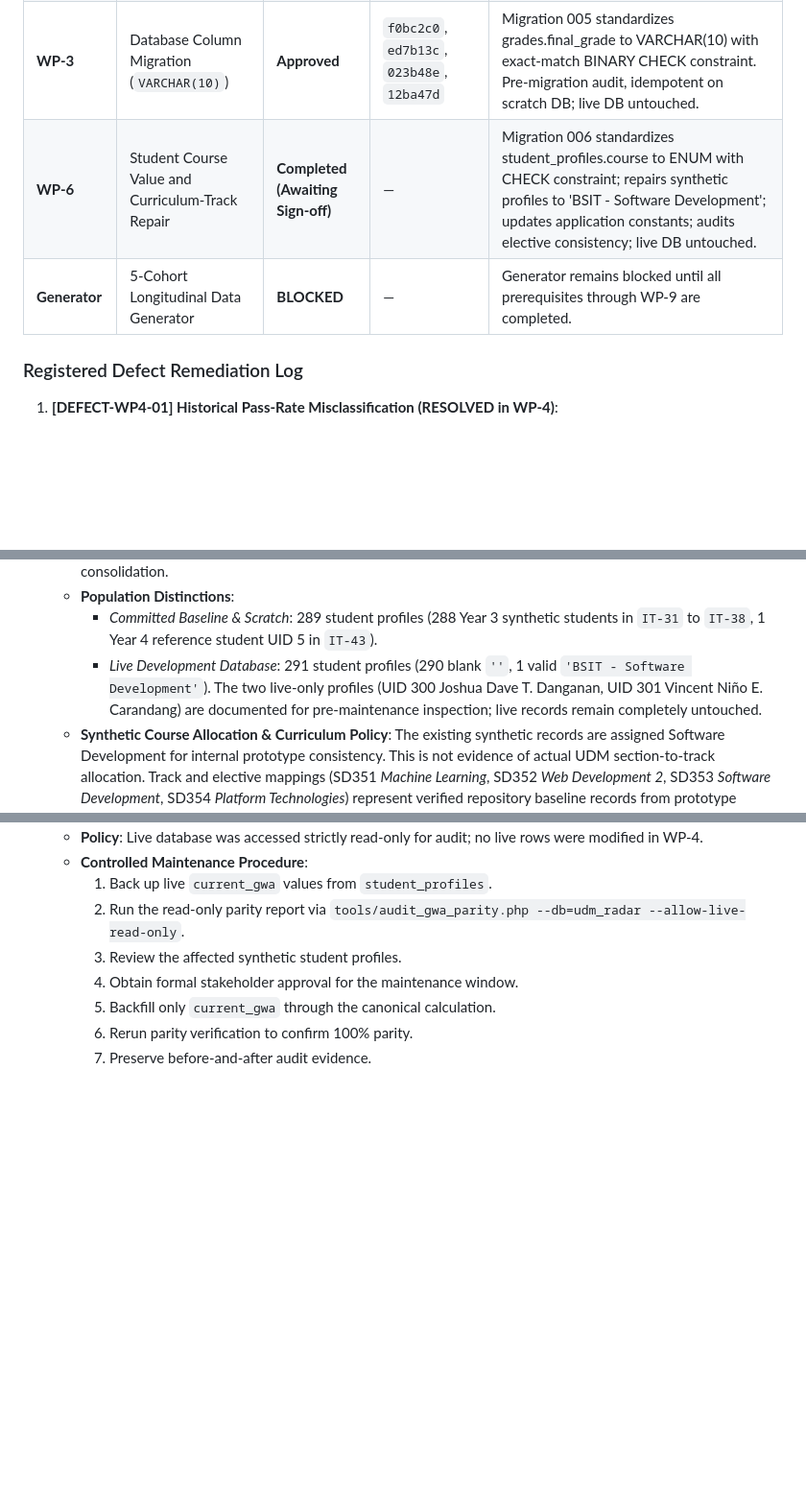
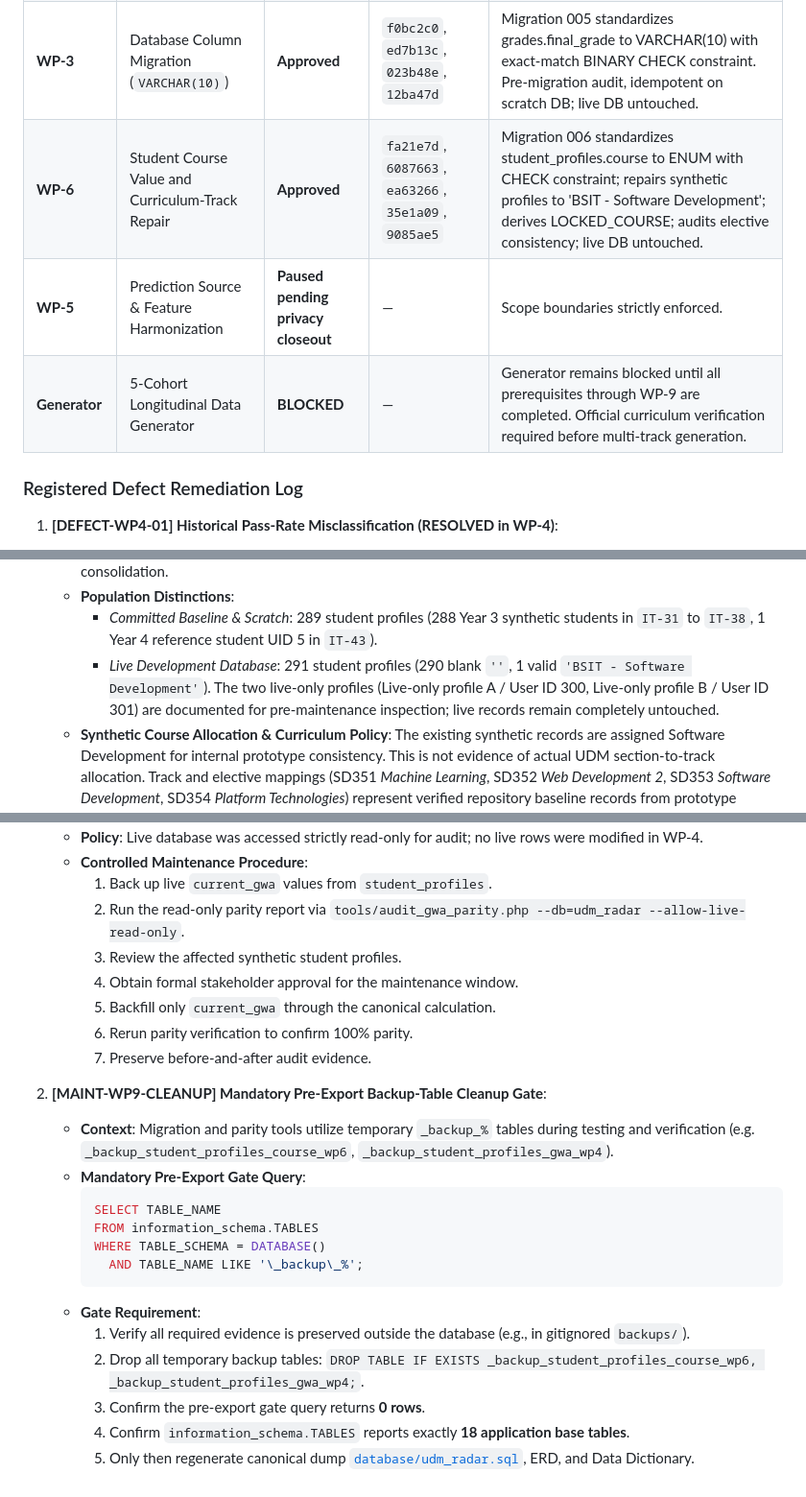
Before and after one commit to jendrickcon/udm-radar, a Markdown page: docs/udm_radar_audit_and_5_cohort_architecture.md, 3 parts joined by grey strips. Shown at 96% size. Drawn GitHub-style; blank space fills up the shorter version.

Commit message:
docs(privacy): redact identifiers, register WP-9 cleanup gate, and approve WP-6

````diff
--- a/docs/udm_radar_audit_and_5_cohort_architecture.md
+++ b/docs/udm_radar_audit_and_5_cohort_architecture.md
@@ -271,8 +271,9 @@ sequenceDiagram
 | **WP-2** | Canonical Final Grade Vocabulary & Helper Layer | **Approved** | `b16282d`, `8f3d14e`, `401ac94` | Shared helpers in `config/constants.php`; numeric-only term percentages; canonicalization; test suite preserved in repository. |
 | **WP-4** | GWA Parity, Analytics Reconciliation & Historical Reports | **Approved** | `44e788a`, `f077fa4`, `23cc61c`, `107c9b8`, `882f2fd`, `6e9c939` | Centralize unit-weighted GWA, resolve duplicate recalculations, fix historical pass rate, reconcile faculty lifecycle queries, exclude DRP from pass-rate denominator, add audit tool. |
 | **WP-3** | Database Column Migration (`VARCHAR(10)`) | **Approved** | `f0bc2c0`, `ed7b13c`, `023b48e`, `12ba47d` | Migration 005 standardizes grades.final_grade to VARCHAR(10) with exact-match BINARY CHECK constraint. Pre-migration audit, idempotent on scratch DB; live DB untouched. |
-| **WP-6** | Student Course Value and Curriculum-Track Repair | **Completed (Awaiting Sign-off)** | — | Migration 006 standardizes student_profiles.course to ENUM with CHECK constraint; repairs synthetic profiles to 'BSIT - Software Development'; updates application constants; audits elective consistency; live DB untouched. |
-| **Generator** | 5-Cohort Longitudinal Data Generator | **BLOCKED** | — | Generator remains blocked until all prerequisites through WP-9 are completed. |
+| **WP-6** | Student Course Value and Curriculum-Track Repair | **Approved** | `fa21e7d`, `6087663`, `ea63266`, `35e1a09`, `9085ae5` | Migration 006 standardizes student_profiles.course to ENUM with CHECK constraint; repairs synthetic profiles to 'BSIT - Software Development'; derives LOCKED_COURSE; audits elective consistency; live DB untouched. |
+| **WP-5** | Prediction Source & Feature Harmonization | **Paused pending privacy closeout** | — | Scope boundaries strictly enforced. |
+| **Generator** | 5-Cohort Longitudinal Data Generator | **BLOCKED** | — | Generator remains blocked until all prerequisites through WP-9 are completed. Official curriculum verification required before multi-track generation. |
 
 ### Registered Defect Remediation Log
 
@@ -290,7 +291,7 @@ sequenceDiagram
    - **Official Schema Count**: The application schema consists strictly of **18 base tables**. The migration backup table `_backup_student_profiles_course_wp6` (temporarily creating a 19th table in scratch) is a temporary migration artifact, exported to `backups/backup_student_profiles_course_wp6.sql` (checksum `9a5031f36656af748e655d61e96c816d`), and scheduled for deletion prior to WP-9 canonical dump consolidation.
    - **Population Distinctions**:
      - *Committed Baseline & Scratch*: 289 student profiles (288 Year 3 synthetic students in `IT-31` to `IT-38`, 1 Year 4 reference student UID 5 in `IT-43`).
-     - *Live Development Database*: 291 student profiles (290 blank `''`, 1 valid `'BSIT - Software Development'`). The two live-only profiles (UID 300 Joshua Dave T. Danganan, UID 301 Vincent Niño E. Carandang) are documented for pre-maintenance inspection; live records remain completely untouched.
+     - *Live Development Database*: 291 student profiles (290 blank `''`, 1 valid `'BSIT - Software Development'`). The two live-only profiles (Live-only profile A / User ID 300, Live-only profile B / User ID 301) are documented for pre-maintenance inspection; live records remain completely untouched.
    - **Synthetic Course Allocation & Curriculum Policy**: The existing synthetic records are assigned Software Development for internal prototype consistency. This is not evidence of actual UDM section-to-track allocation. Track and elective mappings (SD351 *Machine Learning*, SD352 *Web Development 2*, SD353 *Software Development*, SD354 *Platform Technologies*) represent verified repository baseline records from prototype development, but are classified as synthetic placeholder curricula. Official track-curriculum verification is registered as a mandatory prerequisite before multi-track cohort generation.
    - **Application Code Hardening**: Updated `LOCKED_COURSE` in `admin/students.php` to derive directly from canonical `COURSE_PROGRAMS[0]`, added course validation in `admin/activity.php`, and introduced `isValidCourse()` in `config/constants.php`. Verified 100% elective coherence for SD351 across all 289 profiles.
 
@@ -307,3 +308,19 @@ sequenceDiagram
      5. Backfill only `current_gwa` through the canonical calculation.
      6. Rerun parity verification to confirm 100% parity.
      7. Preserve before-and-after audit evidence.
+
+2. **[MAINT-WP9-CLEANUP] Mandatory Pre-Export Backup-Table Cleanup Gate**:
+   - **Context**: Migration and parity tools utilize temporary `_backup_%` tables during testing and verification (e.g. `_backup_student_profiles_course_wp6`, `_backup_student_profiles_gwa_wp4`).
+   - **Mandatory Pre-Export Gate Query**:
+     ```sql
+     SELECT TABLE_NAME
+     FROM information_schema.TABLES
+     WHERE TABLE_SCHEMA = DATABASE()
+       AND TABLE_NAME LIKE '\_backup\_%';
+     ```
+   - **Gate Requirement**:
+     1. Verify all required evidence is preserved outside the database (e.g., in gitignored `backups/`).
+     2. Drop all temporary backup tables: `DROP TABLE IF EXISTS _backup_student_profiles_course_wp6, _backup_student_profiles_gwa_wp4;`.
+     3. Confirm the pre-export gate query returns **0 rows**.
+     4. Confirm `information_schema.TABLES` reports exactly **18 application base tables**.
+     5. Only then regenerate canonical dump [`database/udm_radar.sql`](file:///C:/xampp/htdocs/udm-radar/database/udm_radar.sql), ERD, and Data Dictionary.
````
